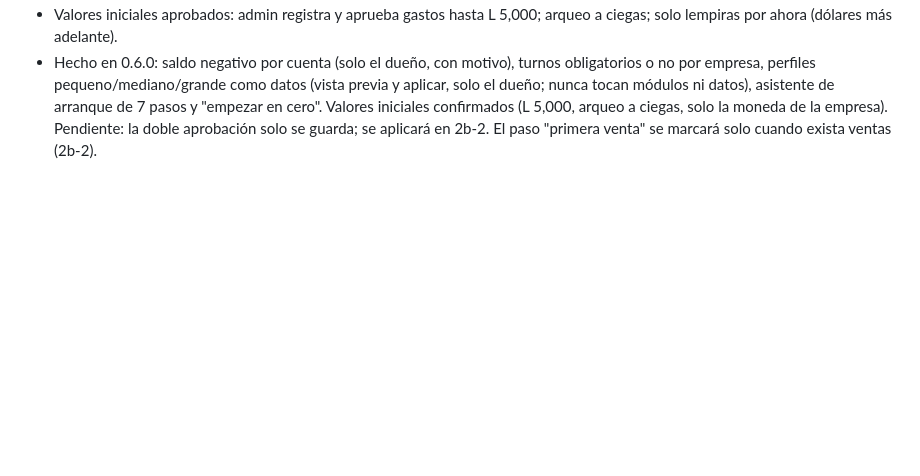
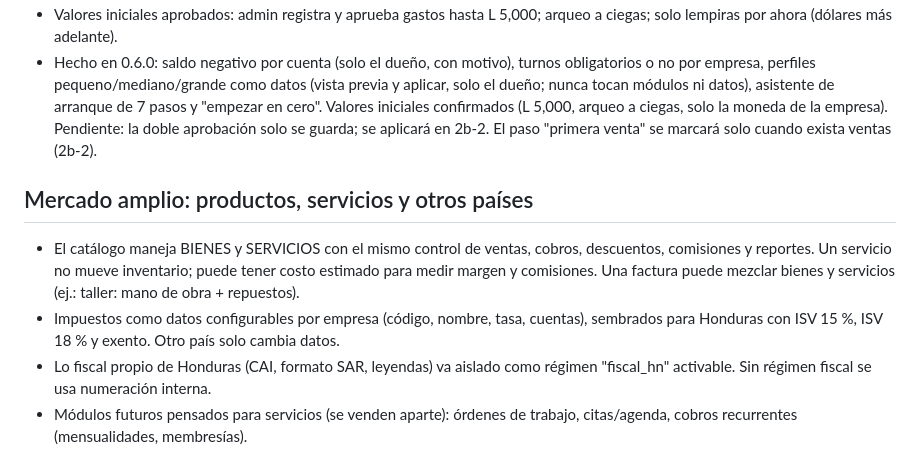
Before and after one commit to jarvin152014rrd/RRD, a Markdown page: base-negocios/docs/REQUISITOS.md, the part around the change. Drawn GitHub-style; blank space fills up the shorter version.

Commit message:
base-negocios: requisitos de servicios, impuestos configurables y régimen fiscal aislado
Co-Authored-By: Claude Opus 5.5 <noreply@anthropic.com>
Claude-Session: https://claude.ai/code/session_01SzxFkjS4MCcMAwDsznQxun

```diff
--- a/base-negocios/docs/REQUISITOS.md
+++ b/base-negocios/docs/REQUISITOS.md
@@ -214,3 +214,17 @@ a dar seguimiento el primer día, sin trabas.
   confirmados (L 5,000, arqueo a ciegas, solo la moneda de la empresa).
   Pendiente: la doble aprobación solo se guarda; se aplicará en 2b-2. El paso
   "primera venta" se marcará solo cuando exista ventas (2b-2).
+
+## Mercado amplio: productos, servicios y otros países
+
+- El catálogo maneja BIENES y SERVICIOS con el mismo control de ventas,
+  cobros, descuentos, comisiones y reportes. Un servicio no mueve inventario;
+  puede tener costo estimado para medir margen y comisiones. Una factura puede
+  mezclar bienes y servicios (ej.: taller: mano de obra + repuestos).
+- Impuestos como datos configurables por empresa (código, nombre, tasa,
+  cuentas), sembrados para Honduras con ISV 15 %, ISV 18 % y exento. Otro país
+  solo cambia datos.
+- Lo fiscal propio de Honduras (CAI, formato SAR, leyendas) va aislado como
+  régimen "fiscal_hn" activable. Sin régimen fiscal se usa numeración interna.
+- Módulos futuros pensados para servicios (se venden aparte): órdenes de
+  trabajo, citas/agenda, cobros recurrentes (mensualidades, membresías).
```
